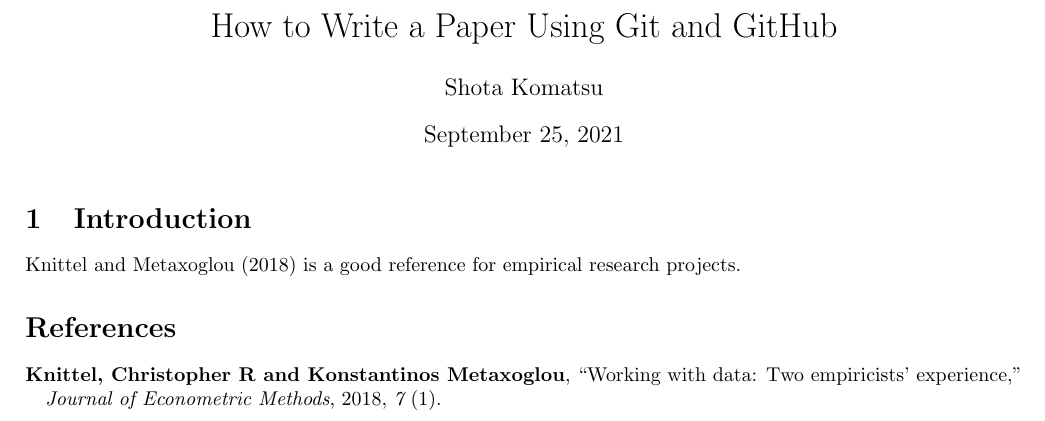
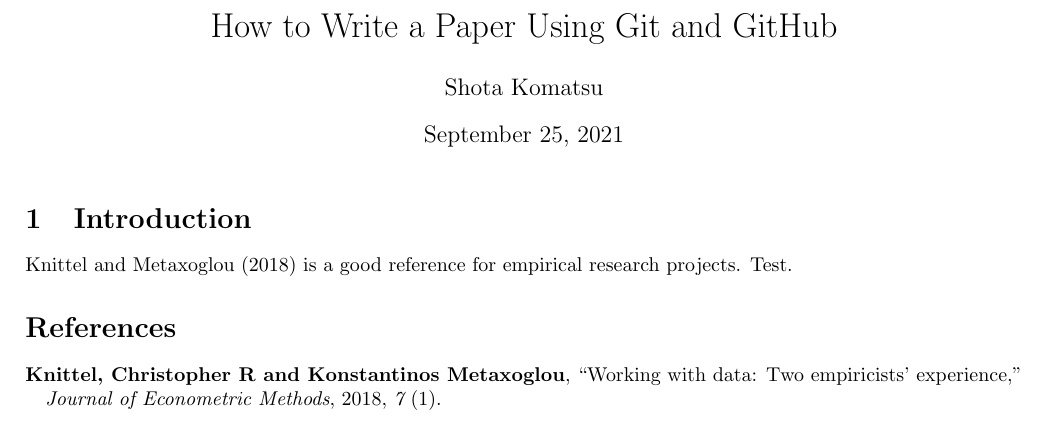
Before and after one commit to komatsuna4747/gitpractice, a LaTeX document (papers/report.tex): part of the page, cut so that both start at the same text. Compiled offline with pdfLaTeX.

Commit message:
Update report.tex

```diff
--- a/papers/report.tex
+++ b/papers/report.tex
@@ -17,7 +17,7 @@
 
 \section{Introduction}
 
-\citet{knittel2018working} is a good reference for empirical research projects.
+\citet{knittel2018working} is a good reference for empirical research projects. Test.
 
 \bibliography{report}
 \bibliographystyle{aer}
```
